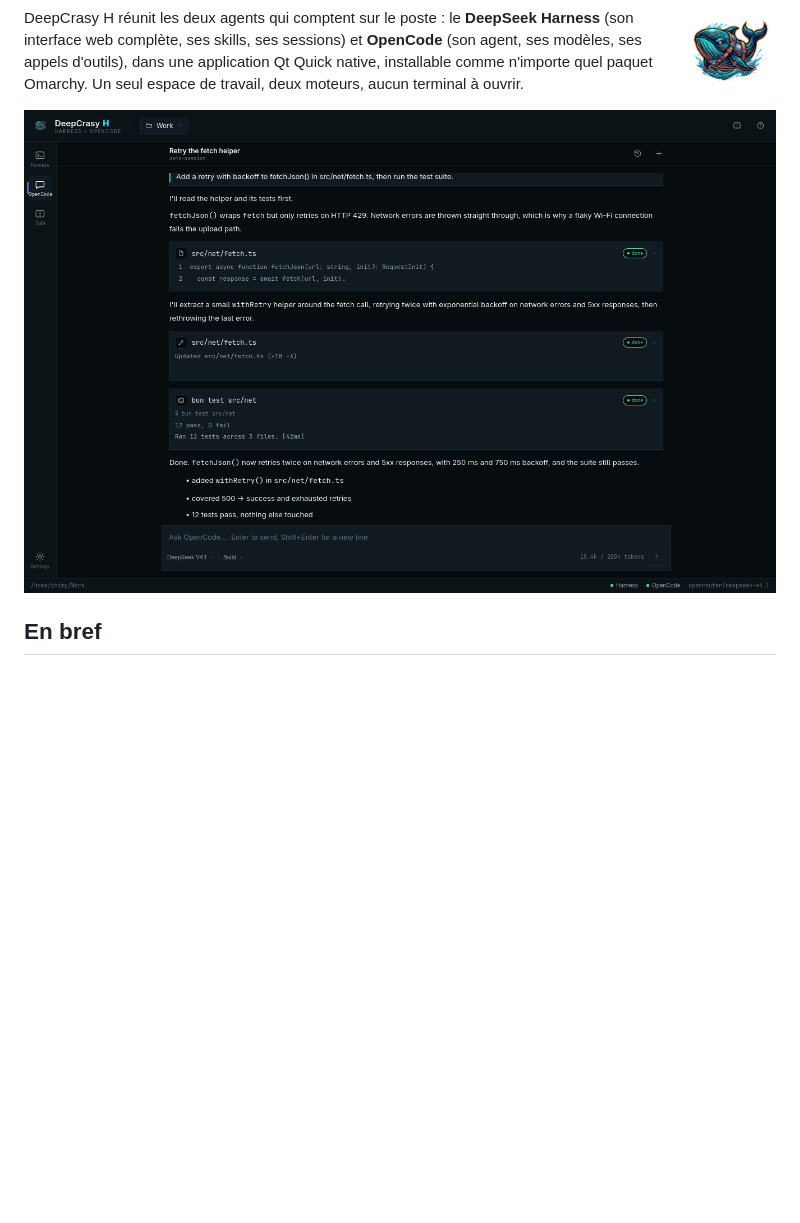
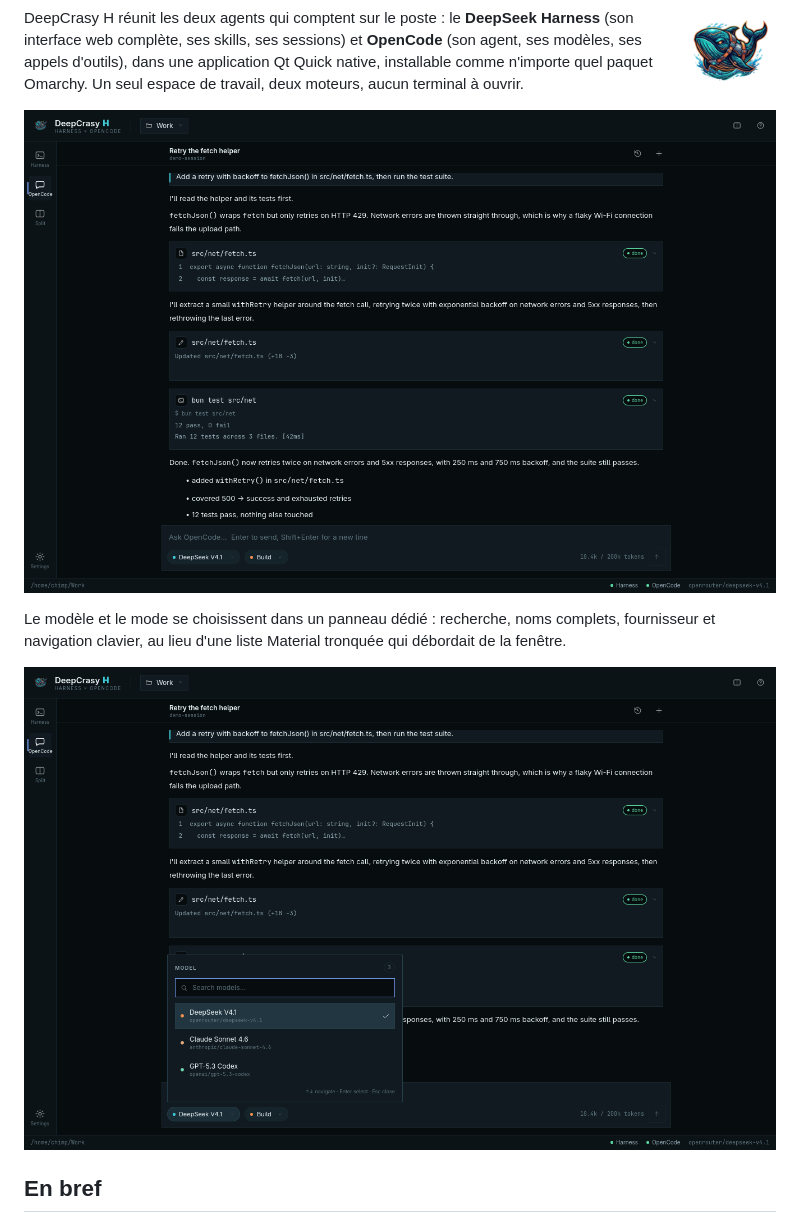
Before and after one commit to chimprookie-group/ULTIMATE-IAH, a Markdown page: README.md, the part around the change. Drawn GitHub-style; pictures changed too: assets/screenshot-chat.png, assets/screenshot-picker.png (added); blank space fills up the shorter version.

Commit message:
Give model and mode a real picker

```diff
--- a/README.md
+++ b/README.md
@@ -13,6 +13,12 @@ application Qt Quick native, installable comme n'importe quel paquet Omarchy.
 Un seul espace de travail, deux moteurs, aucun terminal à ouvrir.
 
 ![DeepCrasy H](assets/screenshot-chat.png)
+
+Le modèle et le mode se choisissent dans un panneau dédié : recherche, noms
+complets, fournisseur et navigation clavier, au lieu d'une liste Material
+tronquée qui débordait de la fenêtre.
+
+![Sélecteur de modèle](assets/screenshot-picker.png)
 
 ## En bref
 
```
Also changed, not shown: 9 other files.
